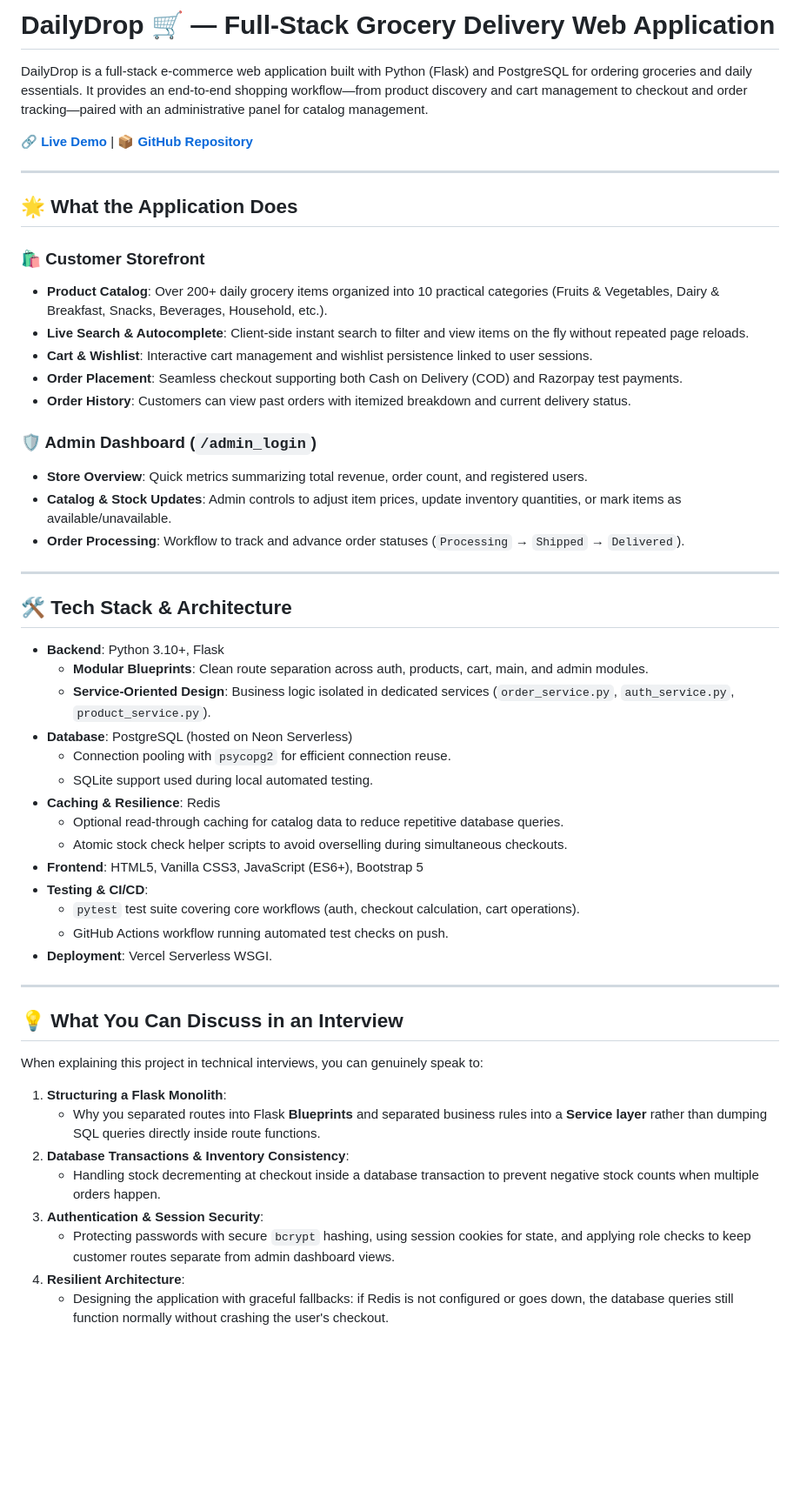
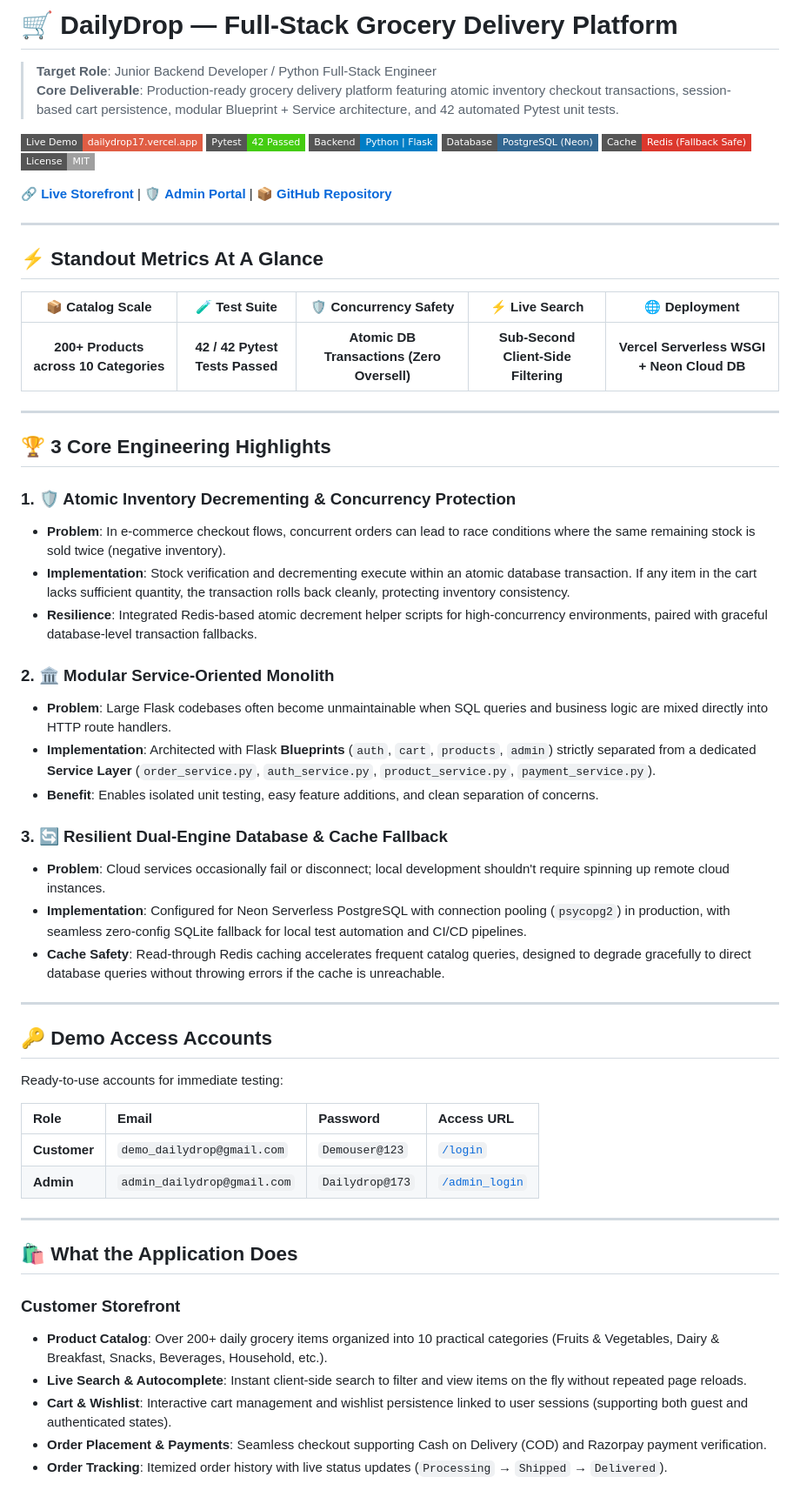
Before and after one commit to Spidey173/Dailydrop, a Markdown page: README.md, the part around one of its changes. Shown at 87% size. Drawn GitHub-style; badges without logos; blank space fills up the shorter version.

```diff
--- a/README.md
+++ b/README.md
@@ -1,55 +1,63 @@
-# DailyDrop 🛒 — Full-Stack Grocery Delivery Web Application
+# 🛒 DailyDrop — Full-Stack Grocery Delivery Platform
 
-DailyDrop is a full-stack e-commerce web application built with Python (Flask) and PostgreSQL for ordering groceries and daily essentials. It provides an end-to-end shopping workflow—from product discovery and cart management to checkout and order tracking—paired with an administrative panel for catalog management.
+> **Target Role**: Junior Backend Developer / Python Full-Stack Engineer
+> **Core Deliverable**: Production-ready grocery delivery platform featuring atomic inventory checkout transactions, session-based cart persistence, modular Blueprint + Service architecture, and 42 automated Pytest unit tests.
 
-🔗 **[Live Demo](https://dailydrop17.vercel.app/)** | 📦 **[GitHub Repository](https://github.com/Spidey173/Dailydrop)**
+[![Live Demo](https://img.shields.io/badge/Live%20Demo-dailydrop17.vercel.app-red?style=flat-square&logo=vercel)](https://dailydrop17.vercel.app/)
+[![Tests](https://img.shields.io/badge/Pytest-42%20Passed-brightgreen?style=flat-square&logo=pytest)](tests/)
+[![Backend](https://img.shields.io/badge/Backend-Python%20%7C%20Flask-blue?style=flat-square&logo=python)](app.py)
+[![Database](https://img.shields.io/badge/Database-PostgreSQL%20(Neon)-336791?style=flat-square&logo=postgresql&logoColor=white)](database.py)
+[![Cache](https://img.shields.io/badge/Cache-Redis%20(Fallback%20Safe)-DC382D?style=flat-square&logo=redis&logoColor=white)](services/redis_service.py)
+[![License](https://img.shields.io/badge/License-MIT-lightgrey?style=flat-square)](LICENSE)
+
+🔗 **[Live Storefront](https://dailydrop17.vercel.app/)** | 🛡️ **[Admin Portal](https://dailydrop17.vercel.app/admin_login)** | 📦 **[GitHub Repository](https://github.com/Spidey173/Dailydrop)**
 
 ---
 
-## 🌟 What the Application Does
+## ⚡ Standout Metrics At A Glance
 
-### 🛍️ Customer Storefront
-- **Product Catalog**: Over 200+ daily grocery items organized into 10 practical categories (Fruits & Vegetables, Dairy & Breakfast, Snacks, Beverages, Household, etc.).
-- **Live Search & Autocomplete**: Client-side instant search to filter and view items on the fly without repeated page reloads.
-- **Cart & Wishlist**: Interactive cart management and wishlist persistence linked to user sessions.
-- **Order Placement**: Seamless checkout supporting both Cash on Delivery (COD) and Razorpay test payments.
-- **Order History**: Customers can view past orders with itemized breakdown and current delivery status.
-
-### 🛡️ Admin Dashboard (`/admin_login`)
-- **Store Overview**: Quick metrics summarizing total revenue, order count, and registered users.
-- **Catalog & Stock Updates**: Admin controls to adjust item prices, update inventory quantities, or mark items as available/unavailable.
-- **Order Processing**: Workflow to track and advance order statuses (`Processing` → `Shipped` → `Delivered`).
+| 📦 Catalog Scale | 🧪 Test Suite | 🛡️ Concurrency Safety | ⚡ Live Search | 🌐 Deployment |
+| :---: | :---: | :---: | :---: | :---: |
+| **200+ Products across 10 Categories** | **42 / 42 Pytest Tests Passed** | **Atomic DB Transactions (Zero Oversell)** | **Sub-Second Client-Side Filtering** | **Vercel Serverless WSGI + Neon Cloud DB** |
 
 ---
 
-## 🛠️ Tech Stack & Architecture
+## 🏆 3 Core Engineering Highlights
 
-- **Backend**: Python 3.10+, Flask
-  - **Modular Blueprints**: Clean route separation across auth, products, cart, main, and admin modules.
-  - **Service-Oriented Design**: Business logic isolated in dedicated services (`order_service.py`, `auth_service.py`, `product_service.py`).
-- **Database**: PostgreSQL (hosted on Neon Serverless)
-  - Connection pooling with `psycopg2` for efficient connection reuse.
-  - SQLite support used during local automated testing.
-- **Caching & Resilience**: Redis
-  - Optional read-through caching for catalog data to reduce repetitive database queries.
-  - Atomic stock check helper scripts to avoid overselling during simultaneous checkouts.
-- **Frontend**: HTML5, Vanilla CSS3, JavaScript (ES6+), Bootstrap 5
-- **Testing & CI/CD**:
-  - `pytest` test suite covering core workflows (auth, checkout calculation, cart operations).
-  - GitHub Actions workflow running automated test checks on push.
-- **Deployment**: Vercel Serverless WSGI.
+### 1. 🛡️ Atomic Inventory Decrementing & Concurrency Protection
+* **Problem**: In e-commerce checkout flows, concurrent orders can lead to race conditions where the same remaining stock is sold twice (negative inventory).
+* **Implementation**: Stock verification and decrementing execute within an atomic database transaction. If any item in the cart lacks sufficient quantity, the transaction rolls back cleanly, protecting inventory consistency.
+* **Resilience**: Integrated Redis-based atomic decrement helper scripts for high-concurrency environments, paired with graceful database-level transaction fallbacks.
+
+### 2. 🏛️ Modular Service-Oriented Monolith
+* **Problem**: Large Flask codebases often become unmaintainable when SQL queries and business logic are mixed directly into HTTP route handlers.
+* **Implementation**: Architected with Flask **Blueprints** (`auth`, `cart`, `products`, `admin`) strictly separated from a dedicated **Service Layer** (`order_service.py`, `auth_service.py`, `product_service.py`, `payment_service.py`).
+* **Benefit**: Enables isolated unit testing, easy feature additions, and clean separation of concerns.
+
+### 3. 🔄 Resilient Dual-Engine Database & Cache Fallback
+* **Problem**: Cloud services occasionally fail or disconnect; local development shouldn't require spinning up remote cloud instances.
+* **Implementation**: Configured for Neon Serverless PostgreSQL with connection pooling (`psycopg2`) in production, with seamless zero-config SQLite fallback for local test automation and CI/CD pipelines.
+* **Cache Safety**: Read-through Redis caching accelerates frequent catalog queries, designed to degrade gracefully to direct database queries without throwing errors if the cache is unreachable.
 
 ---
 
-## 💡 What You Can Discuss in an Interview
+## 🔑 Demo Access Accounts
 
-When explaining this project in technical interviews, you can genuinely speak to:
+Ready-to-use accounts for immediate testing:
 
-1. **Structuring a Flask Monolith**:
-   - Why you separated routes into Flask **Blueprints** and separated business rules into a **Service layer** rather than dumping SQL queries directly inside route functions.
-2. **Database Transactions & Inventory Consistency**:
-   - Handling stock decrementing at checkout inside a database transaction to prevent negative stock counts when multiple orders happen.
-3. **Authentication & Session Security**:
-   - Protecting passwords with secure `bcrypt` hashing, using session cookies for state, and applying role checks to keep customer routes separate from admin dashboard views.
-4. **Resilient Architecture**:
-   - Designing the application with graceful fallbacks: if Redis is not configured or goes down, the database queries still function normally without crashing the user's checkout.
+| Role | Email | Password | Access URL |
+| :--- | :--- | :--- | :--- |
+| **Customer** | `demo_dailydrop@gmail.com` | `Demouser@123` | [`/login`](https://dailydrop17.vercel.app/login) |
+| **Admin** | `admin_dailydrop@gmail.com` | `Dailydrop@173` | [`/admin_login`](https://dailydrop17.vercel.app/admin_login) |
+
+---
+
+## 🛍️ What the Application Does
+
+### Customer Storefront
+* **Product Catalog**: Over 200+ daily grocery items organized into 10 practical categories (Fruits & Vegetables, Dairy & Breakfast, Snacks, Beverages, Household, etc.).
+* **Live Search & Autocomplete**: Instant client-side search to filter and view items on the fly without repeated page reloads.
+* **Cart & Wishlist**: Interactive cart management and wishlist persistence linked to user sessions (supporting both guest and authenticated states).
+* **Order Placement & Payments**: Seamless checkout supporting Cash on Delivery (COD) and Razorpay payment verification.
+* **Order Tracking**: Itemized order history with live status updates (`Processing` → `Shipped` → `Delivered`).
+
```
Also changed, not shown: other parts of README.md (+46 -41 lines).
